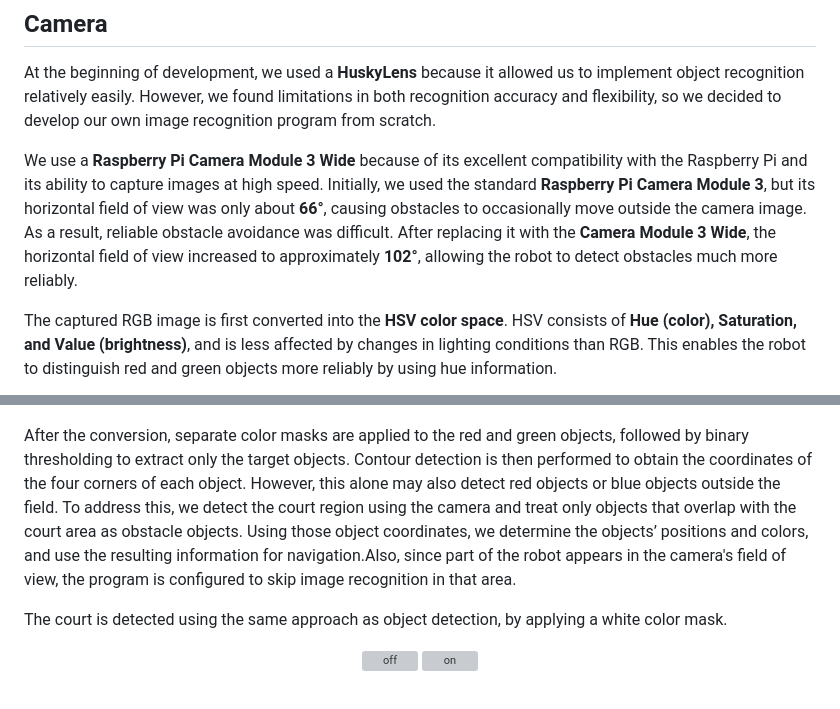
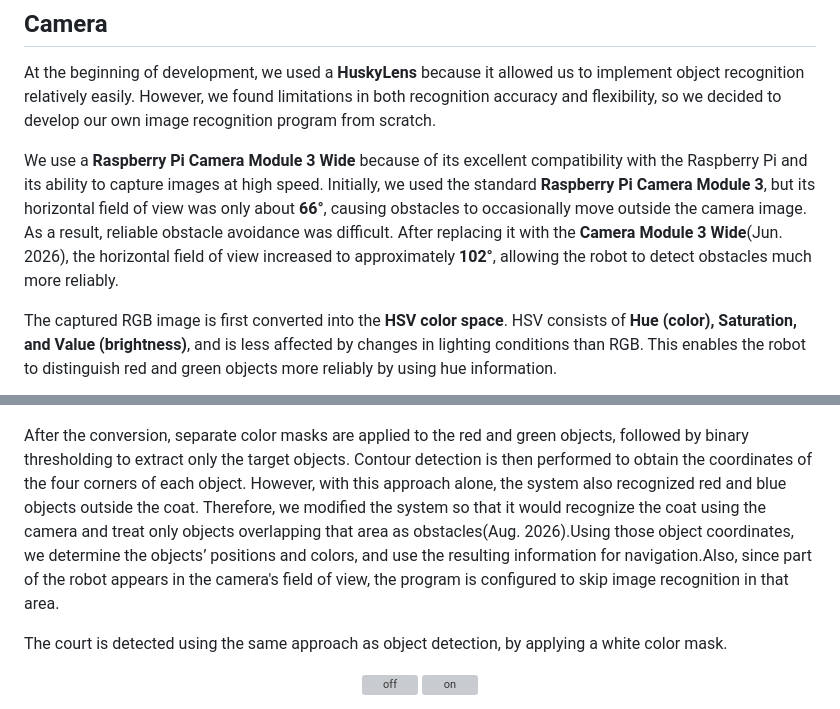
Before and after one commit to k4n474/Otemon_PathFinder, a Markdown page: README.md, 2 parts joined by grey strips. Drawn GitHub-style; grey boxes are pictures that could not be loaded.

```diff
--- a/README.md
+++ b/README.md
@@ -67,7 +67,7 @@ Among the detected walls, we select up to the three walls with the highest numbe
 
 At the beginning of development, we used a **HuskyLens** because it allowed us to implement object recognition relatively easily. However, we found limitations in both recognition accuracy and flexibility, so we decided to develop our own image recognition program from scratch.
 
-We use a **Raspberry Pi Camera Module 3 Wide** because of its excellent compatibility with the Raspberry Pi and its ability to capture images at high speed. Initially, we used the standard **Raspberry Pi Camera Module 3**, but its horizontal field of view was only about **66°**, causing obstacles to occasionally move outside the camera image. As a result, reliable obstacle avoidance was difficult. After replacing it with the **Camera Module 3 Wide**, the horizontal field of view increased to approximately **102°**, allowing the robot to detect obstacles much more reliably.
+We use a **Raspberry Pi Camera Module 3 Wide** because of its excellent compatibility with the Raspberry Pi and its ability to capture images at high speed. Initially, we used the standard **Raspberry Pi Camera Module 3**, but its horizontal field of view was only about **66°**, causing obstacles to occasionally move outside the camera image. As a result, reliable obstacle avoidance was difficult. After replacing it with the **Camera Module 3 Wide**(Jun. 2026), the horizontal field of view increased to approximately **102°**, allowing the robot to detect obstacles much more reliably.
 
 The captured RGB image is first converted into the **HSV color space**. HSV consists of **Hue (color), Saturation, and Value (brightness)**, and is less affected by changes in lighting conditions than RGB. This enables the robot to distinguish red and green objects more reliably by using hue information.
 
@@ -76,7 +76,7 @@ The captured RGB image is first converted into the **HSV color space**. HSV cons
   <img src="images/Other_images/HSV_image.jpg" alt="hsv" width="45%">
 </p>
 
-After the conversion, separate color masks are applied to the red and green objects, followed by binary thresholding to extract only the target objects. Contour detection is then performed to obtain the coordinates of the four corners of each object. However, this alone may also detect red objects or blue objects outside the field. To address this, we detect the court region using the camera and treat only objects that overlap with the court area as obstacle objects. Using those object coordinates, we determine the objects’ positions and colors, and use the resulting information for navigation.Also, since part of the robot appears in the camera's field of view, the program is configured to skip image recognition in that area.
+After the conversion, separate color masks are applied to the red and green objects, followed by binary thresholding to extract only the target objects. Contour detection is then performed to obtain the coordinates of the four corners of each object. However, with this approach alone, the system also recognized red and blue objects outside the coat. Therefore, we modified the system so that it would recognize the coat using the camera and treat only objects overlapping that area as obstacles(Aug. 2026).Using those object coordinates, we determine the objects’ positions and colors, and use the resulting information for navigation.Also, since part of the robot appears in the camera's field of view, the program is configured to skip image recognition in that area.
 
 
 The court is detected using the same approach as object detection, by applying a white color mask.
```
Also changed, not shown: other parts of README.md (+8 -8 lines).
